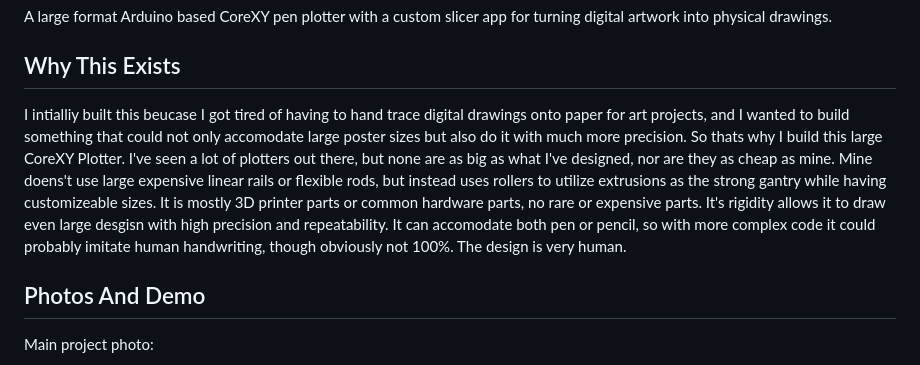
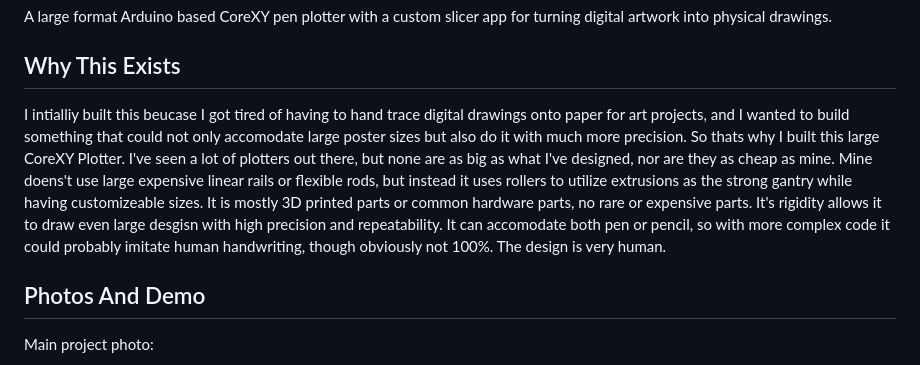
Before and after one commit to Photun/pen-plotter, a Markdown page: README.md, the part around the change. GitHub-like rendering.

Commit message:
Refine project motivation

```diff
--- a/README.md
+++ b/README.md
@@ -4,7 +4,7 @@ A large format Arduino based CoreXY pen plotter with a custom slicer app for tur
 
 ## Why This Exists
 
-I intialliy built this beucase I got tired of having to hand trace digital drawings onto paper for art projects, and I wanted to build something that could not only accomodate large poster sizes but also do it with much more precision. So thats why I build this large CoreXY Plotter. I've seen a lot of plotters out there, but none are as big as what I've designed, nor are they as cheap as mine. Mine doens't use large expensive linear rails or flexible rods, but instead uses rollers to utilize extrusions as the strong gantry while having customizeable sizes. It is mostly 3D printer parts or common hardware parts, no rare or expensive parts. It's rigidity allows it to draw even large desgisn with high precision and repeatability. It can accomodate both pen or pencil, so with more complex code it could probably imitate human handwriting, though obviously not 100%. The design is very human.
+I intialliy built this beucase I got tired of having to hand trace digital drawings onto paper for art projects, and I wanted to build something that could not only accomodate large poster sizes but also do it with much more precision. So thats why I built this large CoreXY Plotter. I've seen a lot of plotters out there, but none are as big as what I've designed, nor are they as cheap as mine. Mine doens't use large expensive linear rails or flexible rods, but instead it uses rollers to utilize extrusions as the strong gantry while having customizeable sizes. It is mostly 3D printed parts or common hardware parts, no rare or expensive parts. It's rigidity allows it to draw even large desgisn with high precision and repeatability. It can accomodate both pen or pencil, so with more complex code it could probably imitate human handwriting, though obviously not 100%. The design is very human.
 
 ## Photos And Demo
 
```
